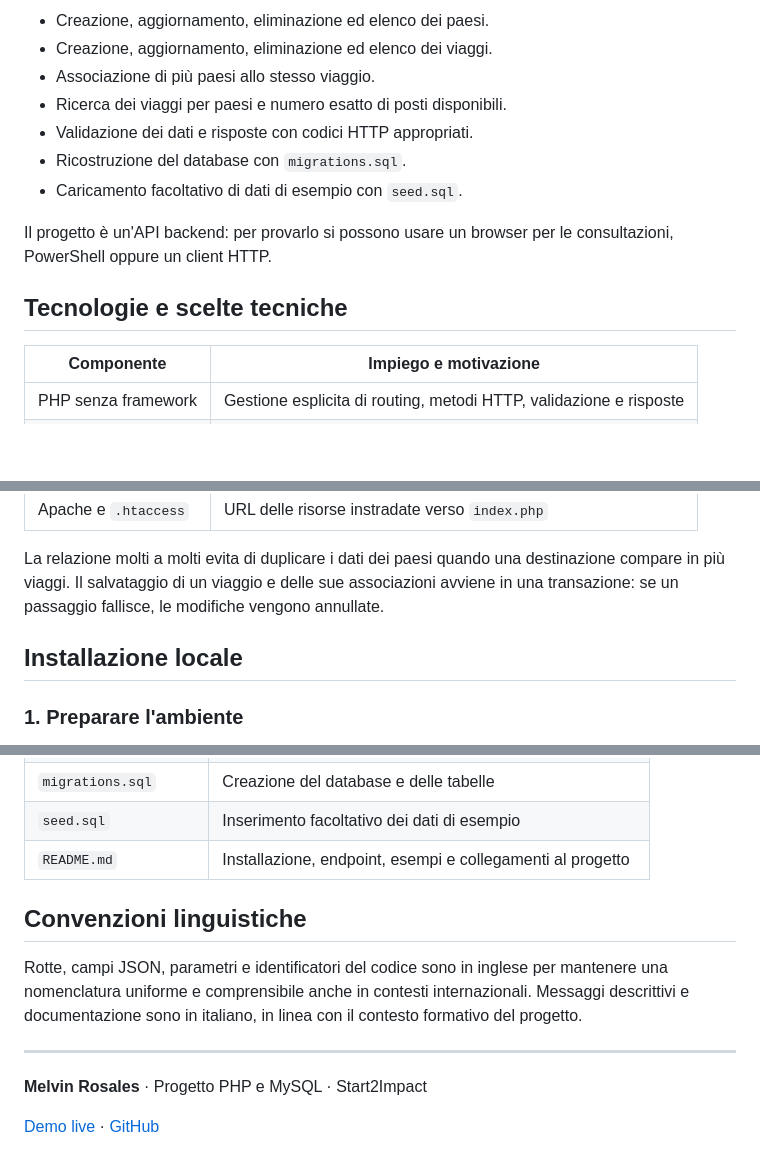
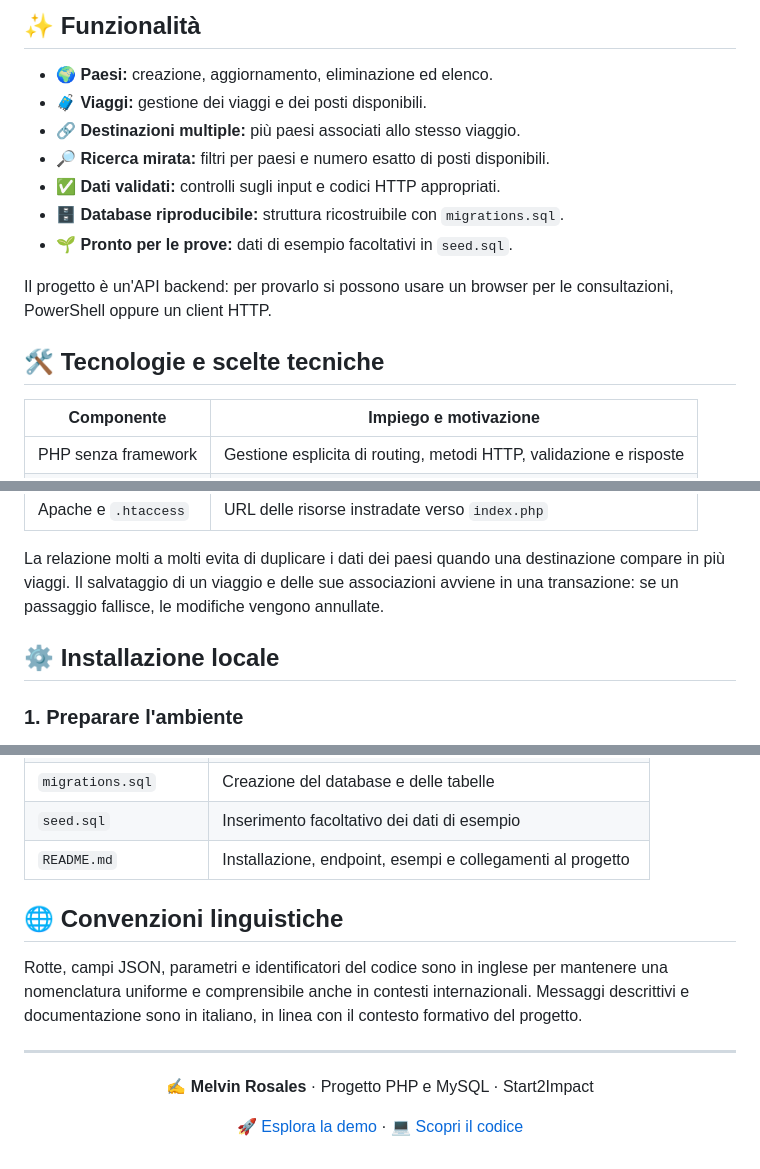
Before and after one commit to rack09/orizon, a Markdown page: README.md, 3 parts joined by grey strips. Rendered like a GitHub page; blank space fills up the shorter version.

```diff
--- a/README.md
+++ b/README.md
@@ -43,15 +60,19 @@ Le operazioni complete di creazione, aggiornamento ed eliminazione descritte di
 
-- Creazione, aggiornamento, eliminazione ed elenco dei paesi.
-- Creazione, aggiornamento, eliminazione ed elenco dei viaggi.
-- Associazione di più paesi allo stesso viaggio.
-- Ricerca dei viaggi per paesi e numero esatto di posti disponibili.
-- Validazione dei dati e risposte con codici HTTP appropriati.
-- Ricostruzione del database con `migrations.sql`.
-- Caricamento facoltativo di dati di esempio con `seed.sql`.
+## ✨ Funzionalità
+
+- 🌍 **Paesi:** creazione, aggiornamento, eliminazione ed elenco.
+- 🧳 **Viaggi:** gestione dei viaggi e dei posti disponibili.
+- 🔗 **Destinazioni multiple:** più paesi associati allo stesso viaggio.
+- 🔎 **Ricerca mirata:** filtri per paesi e numero esatto di posti disponibili.
+- ✅ **Dati validati:** controlli sugli input e codici HTTP appropriati.
+- 🗄️ **Database riproducibile:** struttura ricostruibile con `migrations.sql`.
+- 🌱 **Pronto per le prove:** dati di esempio facoltativi in `seed.sql`.
 
 Il progetto è un'API backend: per provarlo si possono usare un browser per le consultazioni, PowerShell oppure un client HTTP.
 
-## Tecnologie e scelte tecniche
+<a id="tecnologie-e-scelte-tecniche"></a>
+
+## 🛠️ Tecnologie e scelte tecniche
 
 | Componente | Impiego e motivazione |
 | --- | --- |
@@ -63,7 +84,9 @@ Il progetto è un'API backend: per provarlo si possono usare un browser per le c
 
 La relazione molti a molti evita di duplicare i dati dei paesi quando una destinazione compare in più viaggi. Il salvataggio di un viaggio e delle sue associazioni avviene in una transazione: se un passaggio fallisce, le modifiche vengono annullate.
 
-## Installazione locale
+<a id="installazione-locale"></a>
+
+## ⚙️ Installazione locale
 
 ### 1. Preparare l'ambiente
 
@@ -277,12 +312,18 @@ Un paese può comparire in più viaggi e un viaggio può coinvolgere più paesi.
 | `seed.sql` | Inserimento facoltativo dei dati di esempio |
 | `README.md` | Installazione, endpoint, esempi e collegamenti al progetto |
 
-## Convenzioni linguistiche
+<a id="convenzioni-linguistiche"></a>
+
+## 🌐 Convenzioni linguistiche
 
 Rotte, campi JSON, parametri e identificatori del codice sono in inglese per mantenere una nomenclatura uniforme e comprensibile anche in contesti internazionali. Messaggi descrittivi e documentazione sono in italiano, in linea con il contesto formativo del progetto.
 
 ---
 
-**Melvin Rosales** · Progetto PHP e MySQL · Start2Impact
+<div align="center">
 
-[Demo live](https://melvinrosales.com/orizon-api) · [GitHub](https://github.com/rack09/orizon)
+**✍️ Melvin Rosales** · Progetto PHP e MySQL · Start2Impact
+
+[🚀 Esplora la demo](https://melvinrosales.com/orizon-api) · [💻 Scopri il codice](https://github.com/rack09/orizon)
+
+</div>
```
Also changed, not shown: other parts of README.md (+61 -32 lines).
